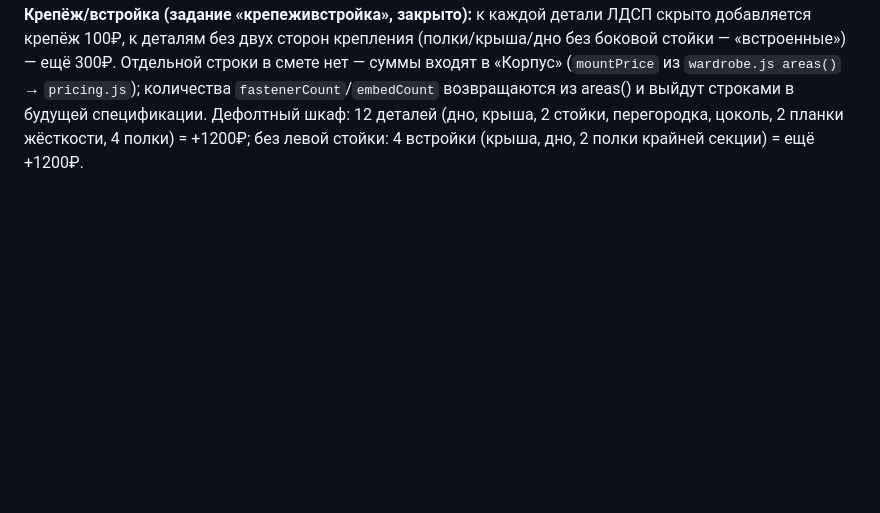
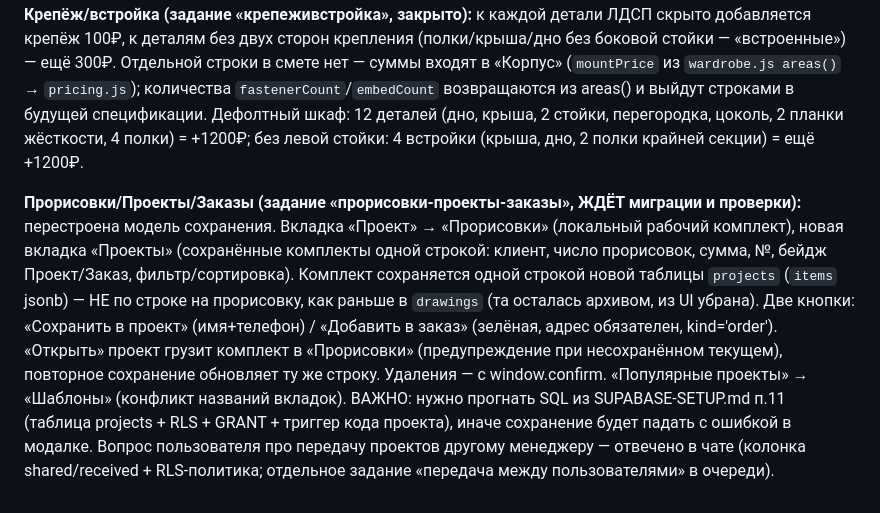
Before and after one commit to kshromin/furniture-configurator, a Markdown page: DEVLOG.md, the part around the change. Rendered like a GitHub page; blank space fills up the shorter version.

Commit message:
docs: DEVLOG прорисовки-проекты-заказы

```diff
--- a/DEVLOG.md
+++ b/DEVLOG.md
@@ -511,3 +511,17 @@
 возвращаются из areas() и выйдут строками в будущей спецификации. Дефолтный шкаф: 12 деталей
 (дно, крыша, 2 стойки, перегородка, цоколь, 2 планки жёсткости, 4 полки) = +1200₽; без левой
 стойки: 4 встройки (крыша, дно, 2 полки крайней секции) = ещё +1200₽.
+
+**Прорисовки/Проекты/Заказы (задание «прорисовки-проекты-заказы», ЖДЁТ миграции и проверки):**
+перестроена модель сохранения. Вкладка «Проект» → «Прорисовки» (локальный рабочий комплект),
+новая вкладка «Проекты» (сохранённые комплекты одной строкой: клиент, число прорисовок, сумма,
+№, бейдж Проект/Заказ, фильтр/сортировка). Комплект сохраняется одной строкой новой таблицы
+`projects` (`items` jsonb) — НЕ по строке на прорисовку, как раньше в `drawings` (та осталась
+архивом, из UI убрана). Две кнопки: «Сохранить в проект» (имя+телефон) / «Добавить в заказ»
+(зелёная, адрес обязателен, kind='order'). «Открыть» проект грузит комплект в «Прорисовки»
+(предупреждение при несохранённом текущем), повторное сохранение обновляет ту же строку.
+Удаления — с window.confirm. «Популярные проекты» → «Шаблоны» (конфликт названий вкладок).
+ВАЖНО: нужно прогнать SQL из SUPABASE-SETUP.md п.11 (таблица projects + RLS + GRANT +
+триггер кода проекта), иначе сохранение будет падать с ошибкой в модалке.
+Вопрос пользователя про передачу проектов другому менеджеру — отвечено в чате (колонка
+shared/received + RLS-политика; отдельное задание «передача между пользователями» в очереди).
```
